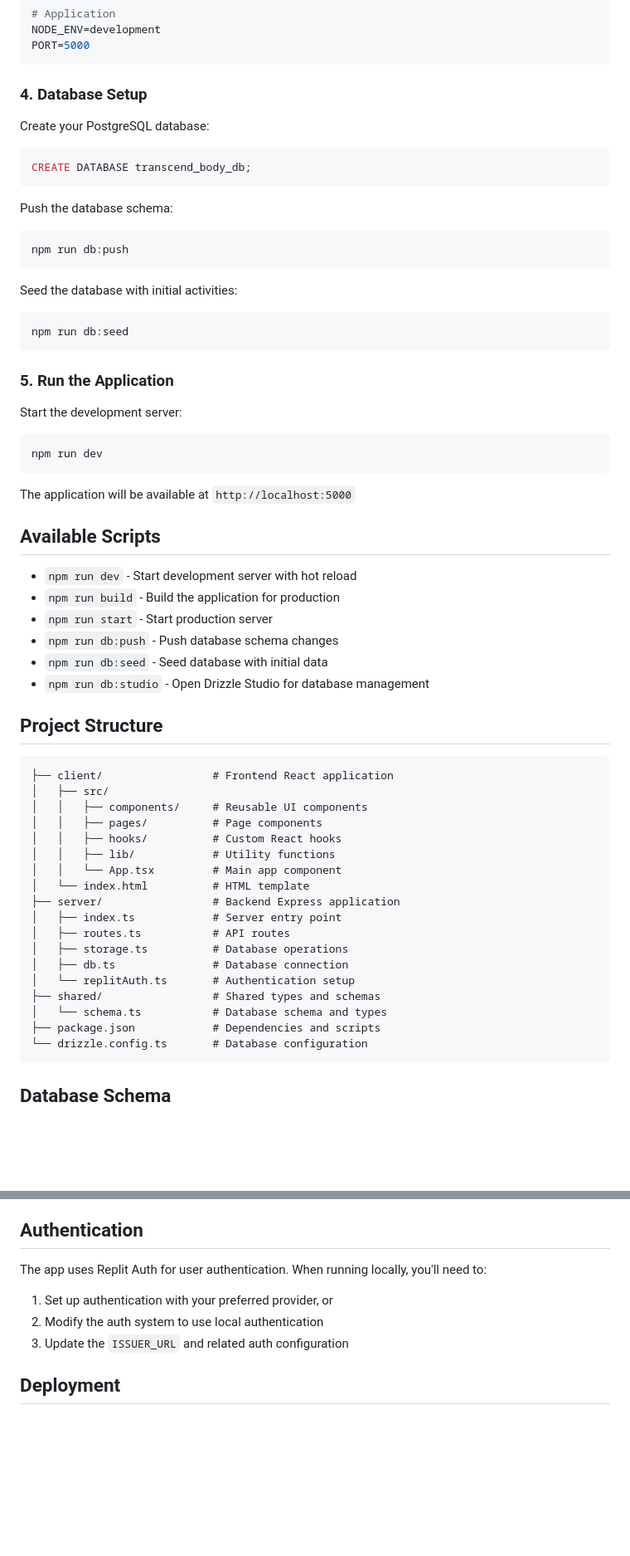
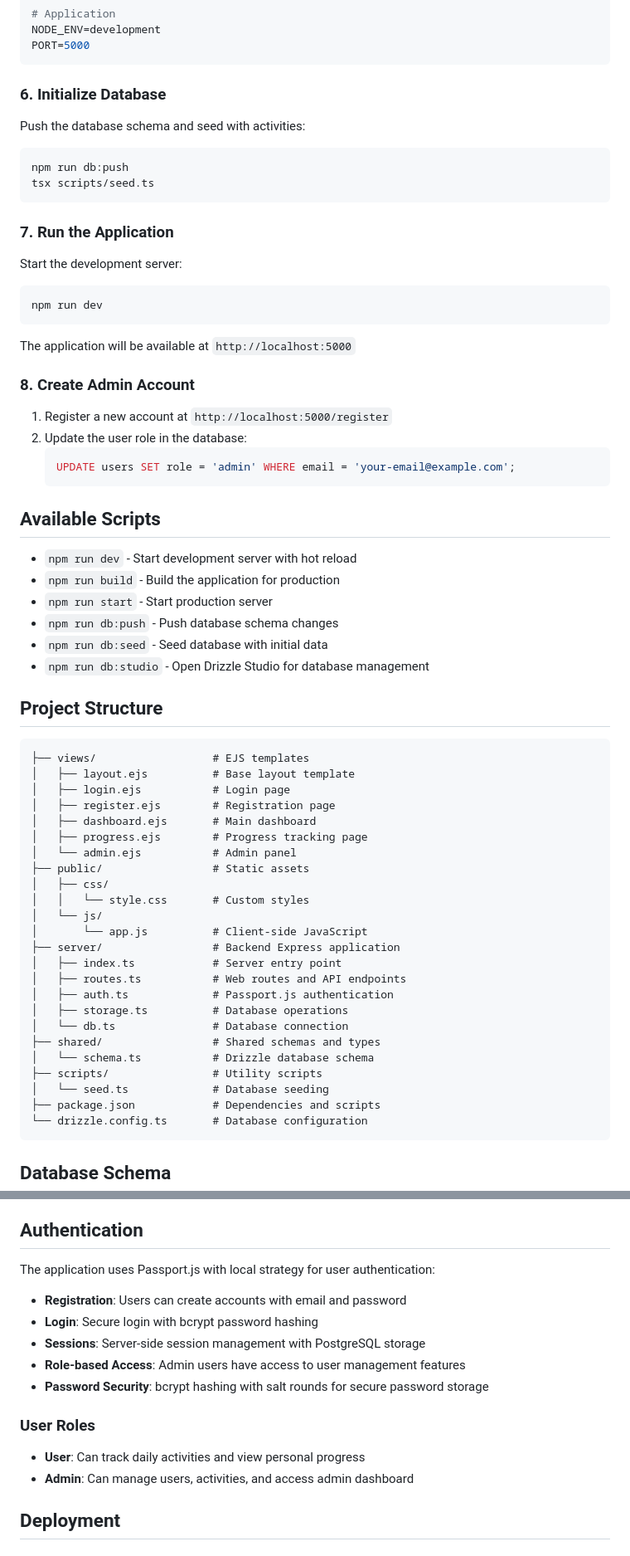
Before and after one commit to darkrakib123/TranscendBody, a Markdown page: README.md, 2 parts joined by grey strips. Shown at 83% size. Rendered like a GitHub page; blank space fills up the shorter version.

Commit message:
Improve setup instructions and project structure in the documentation
Update README.md to reflect changes in setup process, folder structure, database seeding, and admin account creation.

Replit-Commit-Author: Agent
Replit-Commit-Session-Id: bc0cc2a9-eceb-4eb9-8cfe-898f81f3d7b5
Replit-Commit-Screenshot-Url: https://storage.googleapis.com/screenshot-production-us-central1/866d70b5-95ee-47cd-8cc9-341bc1bc7f28/43f6c16b-2e4c-495b-9d57-ac1b433ffdc8.jpg

````diff
--- a/README.md
+++ b/README.md
@@ -69,27 +77,16 @@ NODE_ENV=development
 PORT=5000
 ```
 
-### 4. Database Setup
+### 6. Initialize Database
 
-Create your PostgreSQL database:
-
-```sql
-CREATE DATABASE transcend_body_db;
-```
-
-Push the database schema:
+Push the database schema and seed with activities:
 
 ```bash
 npm run db:push
+tsx scripts/seed.ts
 ```
 
-Seed the database with initial activities:
-
-```bash
-npm run db:seed
-```
-
-### 5. Run the Application
+### 7. Run the Application
 
 Start the development server:
 
@@ -98,6 +95,14 @@ npm run dev
 ```
 
 The application will be available at `http://localhost:5000`
+
+### 8. Create Admin Account
+
+1. Register a new account at `http://localhost:5000/register`
+2. Update the user role in the database:
+   ```sql
+   UPDATE users SET role = 'admin' WHERE email = 'your-email@example.com';
+   ```
 
 ## Available Scripts
 
@@ -111,22 +116,28 @@ The application will be available at `http://localhost:5000`
 ## Project Structure
 
 ```
-├── client/                 # Frontend React application
-│   ├── src/
-│   │   ├── components/     # Reusable UI components
-│   │   ├── pages/          # Page components
-│   │   ├── hooks/          # Custom React hooks
-│   │   ├── lib/            # Utility functions
-│   │   └── App.tsx         # Main app component
-│   └── index.html          # HTML template
+├── views/                  # EJS templates
+│   ├── layout.ejs          # Base layout template
+│   ├── login.ejs           # Login page
+│   ├── register.ejs        # Registration page
+│   ├── dashboard.ejs       # Main dashboard
+│   ├── progress.ejs        # Progress tracking page
+│   └── admin.ejs           # Admin panel
+├── public/                 # Static assets
+│   ├── css/
+│   │   └── style.css       # Custom styles
+│   └── js/
+│       └── app.js          # Client-side JavaScript
 ├── server/                 # Backend Express application
 │   ├── index.ts            # Server entry point
-│   ├── routes.ts           # API routes
+│   ├── routes.ts           # Web routes and API endpoints
+│   ├── auth.ts             # Passport.js authentication
 │   ├── storage.ts          # Database operations
-│   ├── db.ts               # Database connection
-│   └── replitAuth.ts       # Authentication setup
-├── shared/                 # Shared types and schemas
-│   └── schema.ts           # Database schema and types
+│   └── db.ts               # Database connection
+├── shared/                 # Shared schemas and types
+│   └── schema.ts           # Drizzle database schema
+├── scripts/                # Utility scripts
+│   └── seed.ts             # Database seeding
 ├── package.json            # Dependencies and scripts
 └── drizzle.config.ts       # Database configuration
 ```
@@ -143,11 +154,18 @@ The application uses four main tables:
 
 ## Authentication
 
-The app uses Replit Auth for user authentication. When running locally, you'll need to:
+The application uses Passport.js with local strategy for user authentication:
 
-1. Set up authentication with your preferred provider, or
-2. Modify the auth system to use local authentication
-3. Update the `ISSUER_URL` and related auth configuration
+- **Registration**: Users can create accounts with email and password
+- **Login**: Secure login with bcrypt password hashing
+- **Sessions**: Server-side session management with PostgreSQL storage
+- **Role-based Access**: Admin users have access to user management features
+- **Password Security**: bcrypt hashing with salt rounds for secure password storage
+
+### User Roles
+
+- **User**: Can track daily activities and view personal progress
+- **Admin**: Can manage users, activities, and access admin dashboard
 
 ## Deployment
 
````
Also changed, not shown: other parts of README.md (+17 -9 lines).
